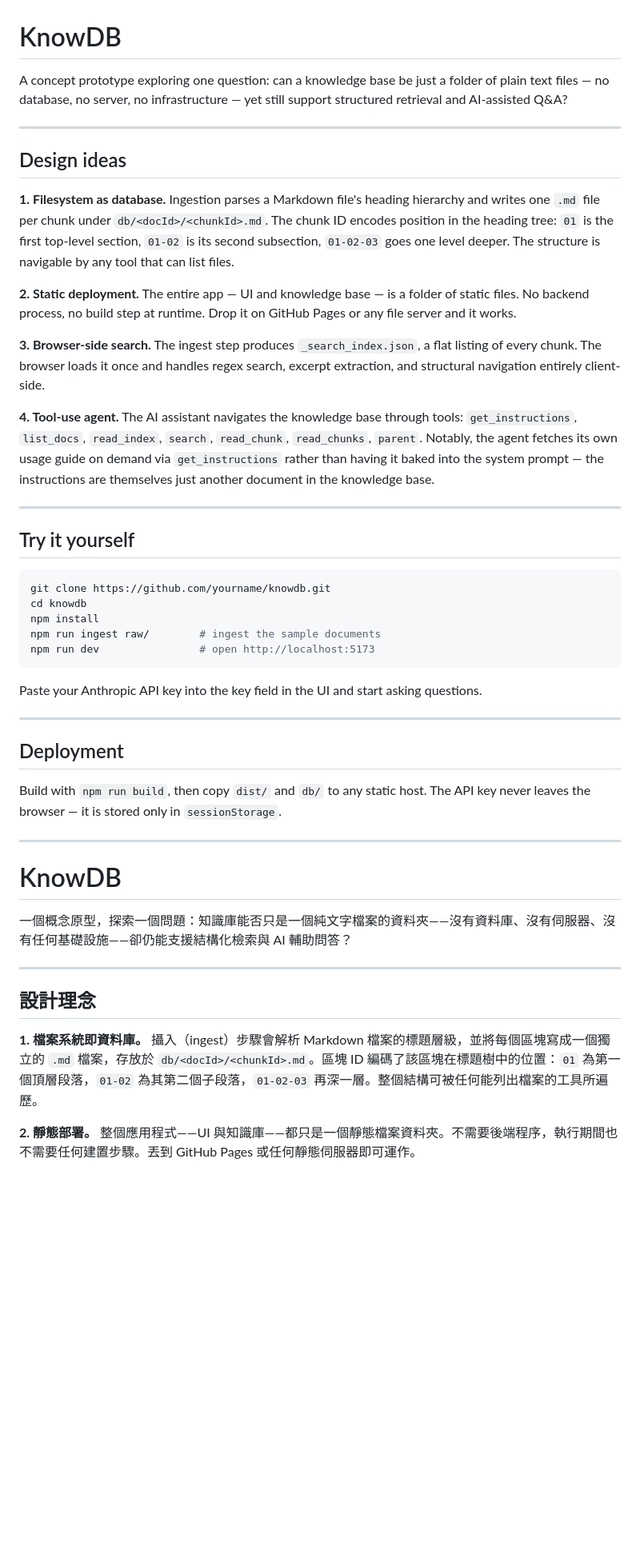
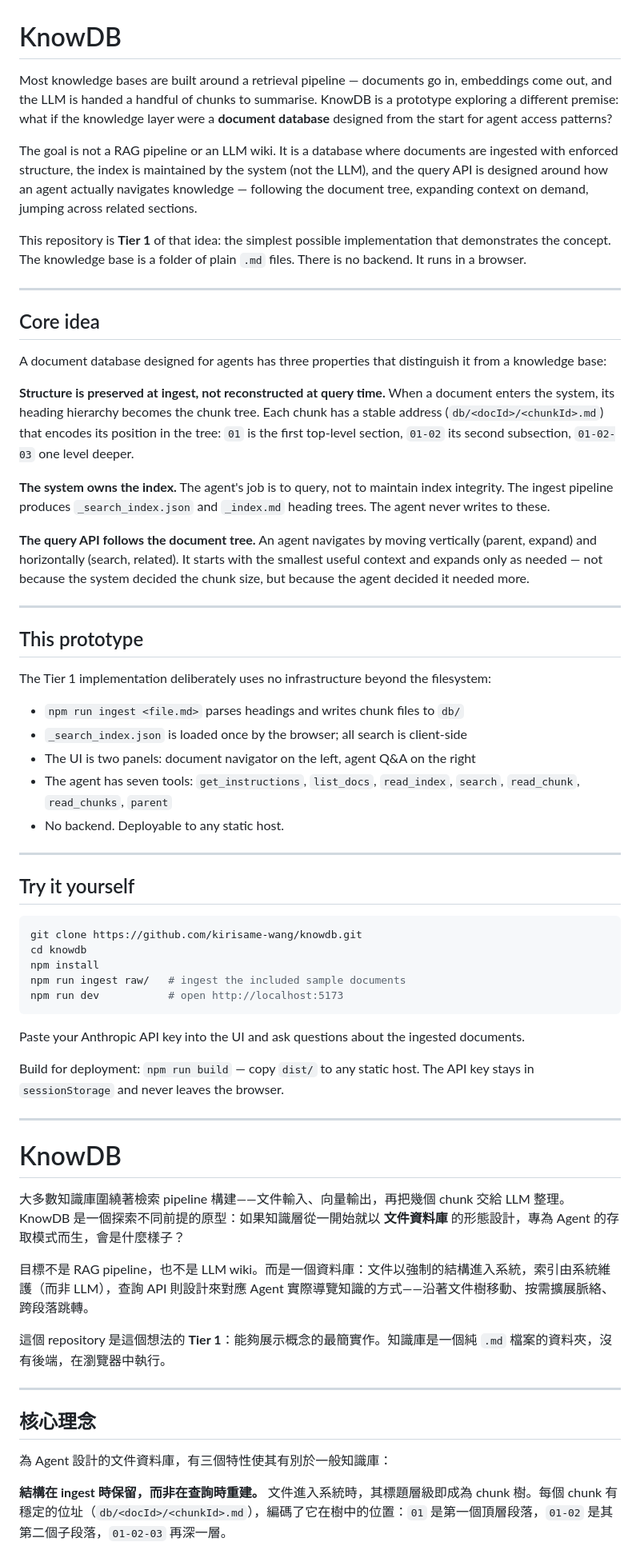
Before and after one commit to kirisame-wang/knowdb, a Markdown page: README.md, the part around one of its changes. Shown at 80% size. Rendered like a GitHub page; blank space fills up the shorter version.

Commit message:
docs: rewrite README around document database north star
Lead with the core thesis (document database for agents, not RAG pipeline),
position the prototype as Tier 1 of a three-tier design, and frame
the four implementation choices as consequences of the idea rather than
the idea itself.

Co-Authored-By: Claude Sonnet 4.6 <noreply@anthropic.com>

````diff
--- a/README.md
+++ b/README.md
@@ -1,50 +1,66 @@
 # KnowDB
 
-A concept prototype exploring one question: can a knowledge base be just a folder of plain text files — no database, no server, no infrastructure — yet still support structured retrieval and AI-assisted Q&A?
+Most knowledge bases are built around a retrieval pipeline — documents go in, embeddings come out, and the LLM is handed a handful of chunks to summarise. KnowDB is a prototype exploring a different premise: what if the knowledge layer were a **document database** designed from the start for agent access patterns?
+
+The goal is not a RAG pipeline or an LLM wiki. It is a database where documents are ingested with enforced structure, the index is maintained by the system (not the LLM), and the query API is designed around how an agent actually navigates knowledge — following the document tree, expanding context on demand, jumping across related sections.
+
+This repository is **Tier 1** of that idea: the simplest possible implementation that demonstrates the concept. The knowledge base is a folder of plain `.md` files. There is no backend. It runs in a browser.
 
 ---
 
-## Design ideas
+## Core idea
 
-**1. Filesystem as database.** Ingestion parses a Markdown file's heading hierarchy and writes one `.md` file per chunk under `db/<docId>/<chunkId>.md`. The chunk ID encodes position in the heading tree: `01` is the first top-level section, `01-02` is its second subsection, `01-02-03` goes one level deeper. The structure is navigable by any tool that can list files.
+A document database designed for agents has three properties that distinguish it from a knowledge base:
 
-**2. Static deployment.** The entire app — UI and knowledge base — is a folder of static files. No backend process, no build step at runtime. Drop it on GitHub Pages or any file server and it works.
+**Structure is preserved at ingest, not reconstructed at query time.** When a document enters the system, its heading hierarchy becomes the chunk tree. Each chunk has a stable address (`db/<docId>/<chunkId>.md`) that encodes its position in the tree: `01` is the first top-level section, `01-02` its second subsection, `01-02-03` one level deeper.
 
-**3. Browser-side search.** The ingest step produces `_search_index.json`, a flat listing of every chunk. The browser loads it once and handles regex search, excerpt extraction, and structural navigation entirely client-side.
+**The system owns the index.** The agent's job is to query, not to maintain index integrity. The ingest pipeline produces `_search_index.json` and `_index.md` heading trees. The agent never writes to these.
 
-**4. Tool-use agent.** The AI assistant navigates the knowledge base through tools: `get_instructions`, `list_docs`, `read_index`, `search`, `read_chunk`, `read_chunks`, `parent`. Notably, the agent fetches its own usage guide on demand via `get_instructions` rather than having it baked into the system prompt — the instructions are themselves just another document in the knowledge base.
+**The query API follows the document tree.** An agent navigates by moving vertically (parent, expand) and horizontally (search, related). It starts with the smallest useful context and expands only as needed — not because the system decided the chunk size, but because the agent decided it needed more.
+
+---
+
+## This prototype
+
+The Tier 1 implementation deliberately uses no infrastructure beyond the filesystem:
+
+- `npm run ingest <file.md>` parses headings and writes chunk files to `db/`
+- `_search_index.json` is loaded once by the browser; all search is client-side
+- The UI is two panels: document navigator on the left, agent Q&A on the right
+- The agent has seven tools: `get_instructions`, `list_docs`, `read_index`, `search`, `read_chunk`, `read_chunks`, `parent`
+- No backend. Deployable to any static host.
 
 ---
 
 ## Try it yourself
 
 ```bash
-git clone https://github.com/yourname/knowdb.git
+git clone https://github.com/kirisame-wang/knowdb.git
 cd knowdb
 npm install
-npm run ingest raw/        # ingest the sample documents
-npm run dev                # open http://localhost:5173
+npm run ingest raw/   # ingest the included sample documents
+npm run dev           # open http://localhost:5173
 ```
 
-Paste your Anthropic API key into the key field in the UI and start asking questions.
+Paste your Anthropic API key into the UI and ask questions about the ingested documents.
 
----
-
-## Deployment
-
-Build with `npm run build`, then copy `dist/` and `db/` to any static host. The API key never leaves the browser — it is stored only in `sessionStorage`.
+Build for deployment: `npm run build` — copy `dist/` to any static host. The API key stays in `sessionStorage` and never leaves the browser.
 
 ---
 
 # KnowDB
 
-一個概念原型，探索一個問題：知識庫能否只是一個純文字檔案的資料夾——沒有資料庫、沒有伺服器、沒有任何基礎設施——卻仍能支援結構化檢索與 AI 輔助問答？
+大多數知識庫圍繞著檢索 pipeline 構建——文件輸入、向量輸出，再把幾個 chunk 交給 LLM 整理。KnowDB 是一個探索不同前提的原型：如果知識層從一開始就以 **文件資料庫** 的形態設計，專為 Agent 的存取模式而生，會是什麼樣子？
+
+目標不是 RAG pipeline，也不是 LLM wiki。而是一個資料庫：文件以強制的結構進入系統，索引由系統維護（而非 LLM），查詢 API 則設計來對應 Agent 實際導覽知識的方式——沿著文件樹移動、按需擴展脈絡、跨段落跳轉。
+
+這個 repository 是這個想法的 **Tier 1**：能夠展示概念的最簡實作。知識庫是一個純 `.md` 檔案的資料夾，沒有後端，在瀏覽器中執行。
 
 ---
 
-## 設計理念
+## 核心理念
 
-**1. 檔案系統即資料庫。** 攝入（ingest）步驟會解析 Markdown 檔案的標題層級，並將每個區塊寫成一個獨立的 `.md` 檔案，存放於 `db/<docId>/<chunkId>.md`。區塊 ID 編碼了該區塊在標題樹中的位置：`01` 為第一個頂層段落，`01-02` 為其第二個子段落，`01-02-03` 再深一層。整個結構可被任何能列出檔案的工具所遍歷。
+為 Agent 設計的文件資料庫，有三個特性使其有別於一般知識庫：
 
-**2. 靜態部署。** 整個應用程式——UI 與知識庫——都只是一個靜態檔案資料夾。不需要後端程序，執行期間也不需要任何建置步驟。丟到 GitHub Pages 或任何靜態伺服器即可運作。
+**結構在 ingest 時保留，而非在查詢時重建。** 文件進入系統時，其標題層級即成為 chunk 樹。每個 chunk 有穩定的位址（`db/<docId>/<chunkId>.md`），編碼了它在樹中的位置：`01` 是第一個頂層段落，`01-02` 是其第二個子段落，`01-02-03` 再深一層。
 
````
Also changed, not shown: other parts of README.md (+19 -11 lines).
